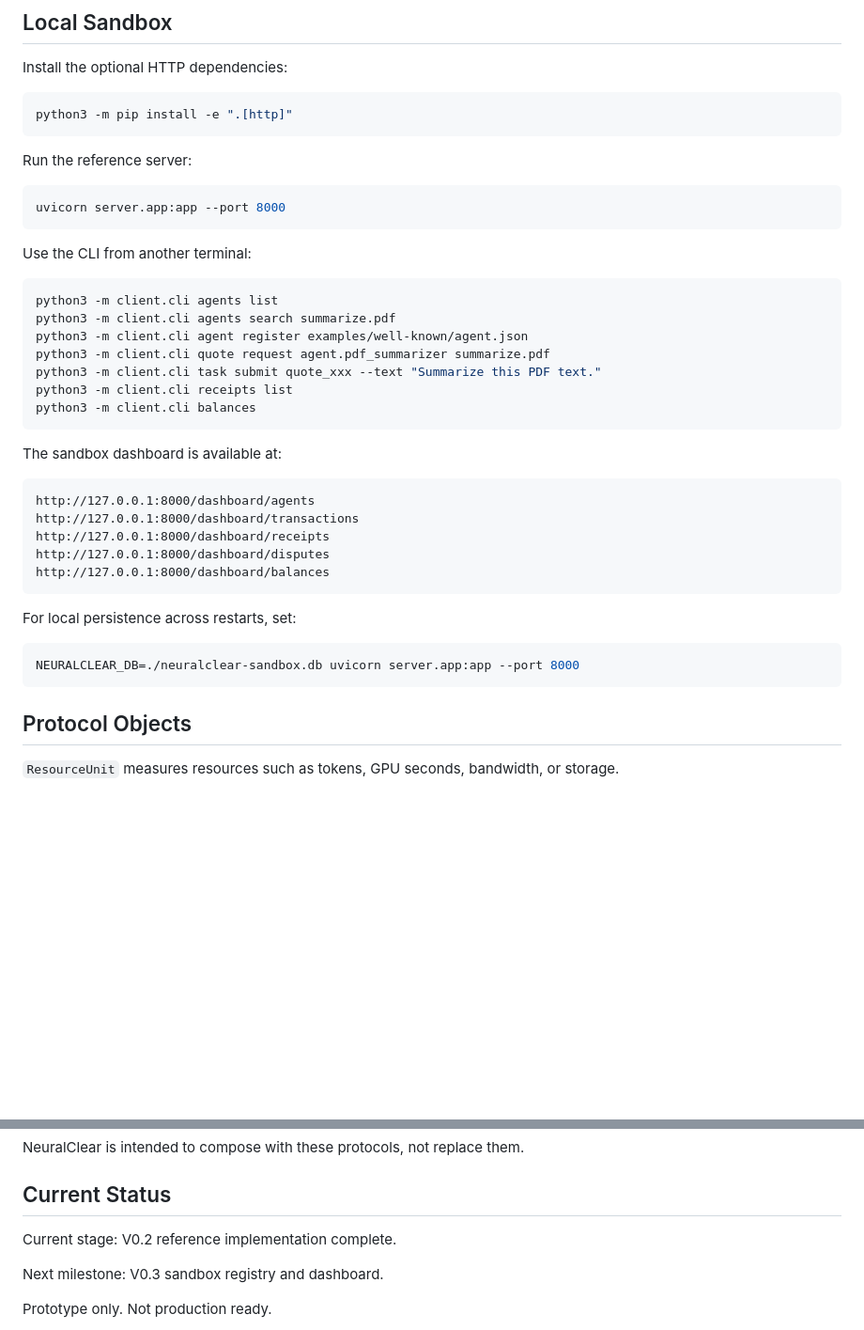
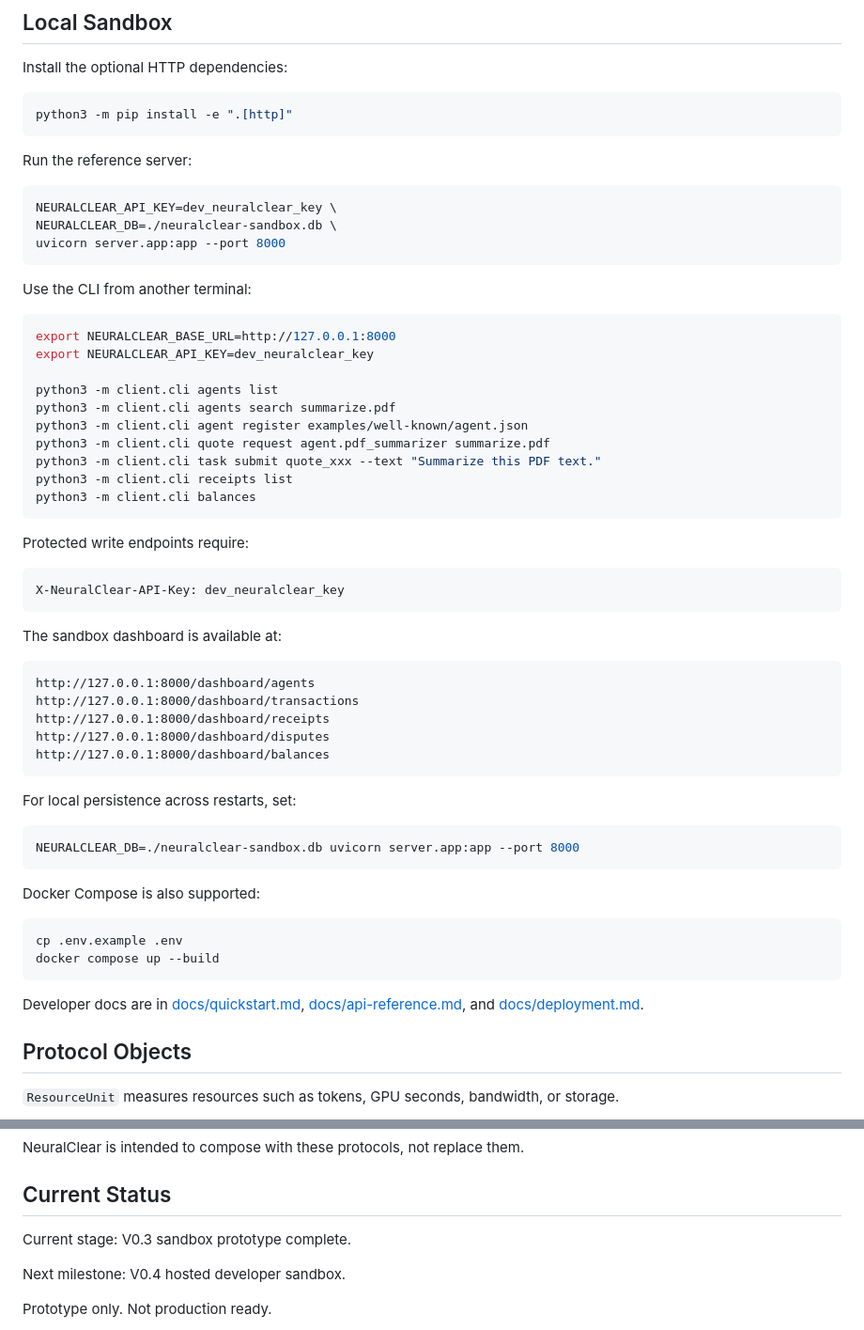
Before and after one commit to Zihuatanejo63/neuralclear, a Markdown page: README.md, 2 parts joined by grey strips. Shown at 94% size. GitHub-like rendering; blank space fills up the shorter version.

Commit message:
Update V0.4 sandbox README

````diff
--- a/README.md
+++ b/README.md
@@ -64,12 +64,17 @@ python3 -m pip install -e ".[http]"
 Run the reference server:
 
 ```bash
+NEURALCLEAR_API_KEY=dev_neuralclear_key \
+NEURALCLEAR_DB=./neuralclear-sandbox.db \
 uvicorn server.app:app --port 8000
 ```
 
 Use the CLI from another terminal:
 
 ```bash
+export NEURALCLEAR_BASE_URL=http://127.0.0.1:8000
+export NEURALCLEAR_API_KEY=dev_neuralclear_key
+
 python3 -m client.cli agents list
 python3 -m client.cli agents search summarize.pdf
 python3 -m client.cli agent register examples/well-known/agent.json
@@ -77,6 +82,12 @@ python3 -m client.cli quote request agent.pdf_summarizer summarize.pdf
 python3 -m client.cli task submit quote_xxx --text "Summarize this PDF text."
 python3 -m client.cli receipts list
 python3 -m client.cli balances
+```
+
+Protected write endpoints require:
+
+```text
+X-NeuralClear-API-Key: dev_neuralclear_key
 ```
 
 The sandbox dashboard is available at:
@@ -94,6 +105,15 @@ For local persistence across restarts, set:
 ```bash
 NEURALCLEAR_DB=./neuralclear-sandbox.db uvicorn server.app:app --port 8000
 ```
+
+Docker Compose is also supported:
+
+```bash
+cp .env.example .env
+docker compose up --build
+```
+
+Developer docs are in [docs/quickstart.md](docs/quickstart.md), [docs/api-reference.md](docs/api-reference.md), and [docs/deployment.md](docs/deployment.md).
 
 ## Protocol Objects
 
@@ -142,9 +162,9 @@ NeuralClear is intended to compose with these protocols, not replace them.
 
 ## Current Status
 
-Current stage: V0.2 reference implementation complete.
+Current stage: V0.3 sandbox prototype complete.
 
-Next milestone: V0.3 sandbox registry and dashboard.
+Next milestone: V0.4 hosted developer sandbox.
 
 Prototype only. Not production ready.
 
````
